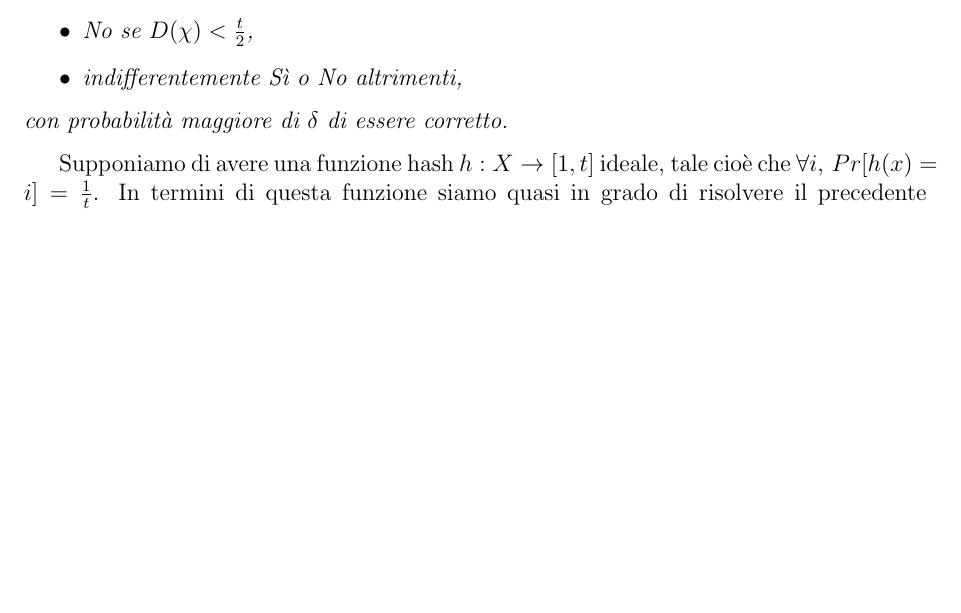
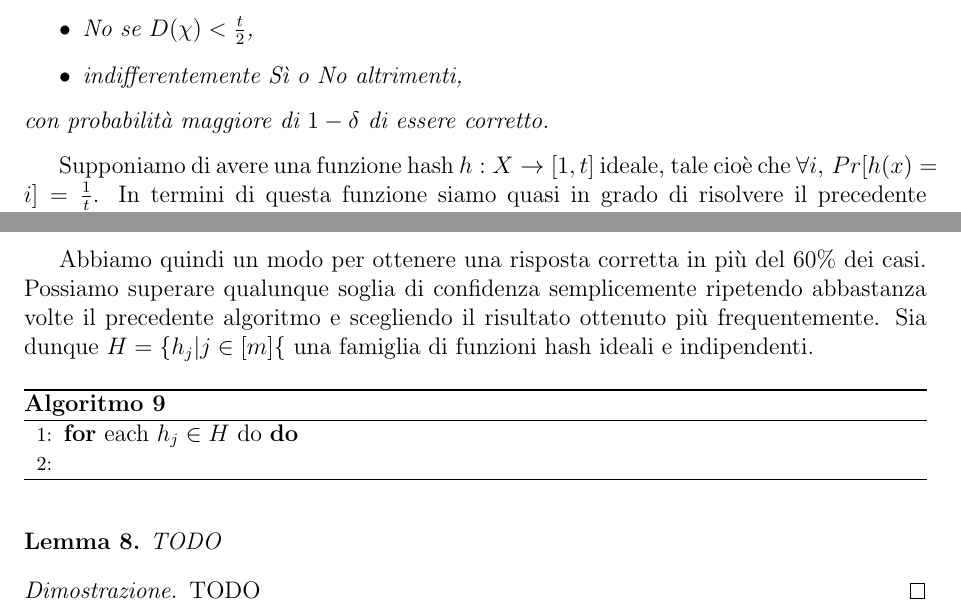
Before and after one commit to jacquerie/ALG2, a LaTeX book (problemi.tex, which reads 13.tex): part of page 31 of 51 before the commit and two parts of pages 31 and 32 of 51 after it, the two joined at a grey line, cut so that both start at the same text, the shorter picture padded with empty space. Compiled offline with pdfLaTeX.

Commit message:
WIP: solution to problem 13.

```diff
--- a/13.tex
+++ b/13.tex
@@ -20,7 +20,7 @@ t\). Pi\`u precisamente vogliamo risolvere il seguente
     \item No se \(D(\chi)<\frac{t}{2}\),
     \item indifferentemente S\`i o No altrimenti,
   \end{itemize}
-  con probabilit\`a maggiore di \(\delta\) di essere corretto.
+  con probabilit\`a maggiore di \(1 - \delta\) di essere corretto.
 \end{problem*}
 
 Supponiamo di avere una funzione hash \(h:X\rightarrow [1,t]\) ideale, tale
@@ -49,3 +49,24 @@ Abbiamo infatti il seguente
     \item Supponiamo invece \(D(\chi)<\frac{t}{2}\). TODO
   \end{itemize}
 \end{proof}
+
+Abbiamo quindi un modo per ottenere una risposta corretta in pi\`u del \(60\%\)
+dei casi. Possiamo superare qualunque soglia di confidenza semplicemente
+ripetendo abbastanza volte il precedente algoritmo e scegliendo il risultato
+ottenuto pi\`u frequentemente. Sia dunque \(H = \left\{h_j | j\in[m]\right\{\) una
+famiglia di funzioni hash ideali e indipendenti.
+\begin{algorithm}
+  \caption{}
+  \begin{algorithmic}[1]
+    \For {each \(h_j\in H\) do}
+      \State \,
+    \EndFor
+  \end{algorithmic}
+\end{algorithm}
+
+\begin{lemma}
+  TODO
+\end{lemma}
+\begin{proof}
+  TODO
+\end{proof}
```
Also changed, not shown: problemi.pdf.
